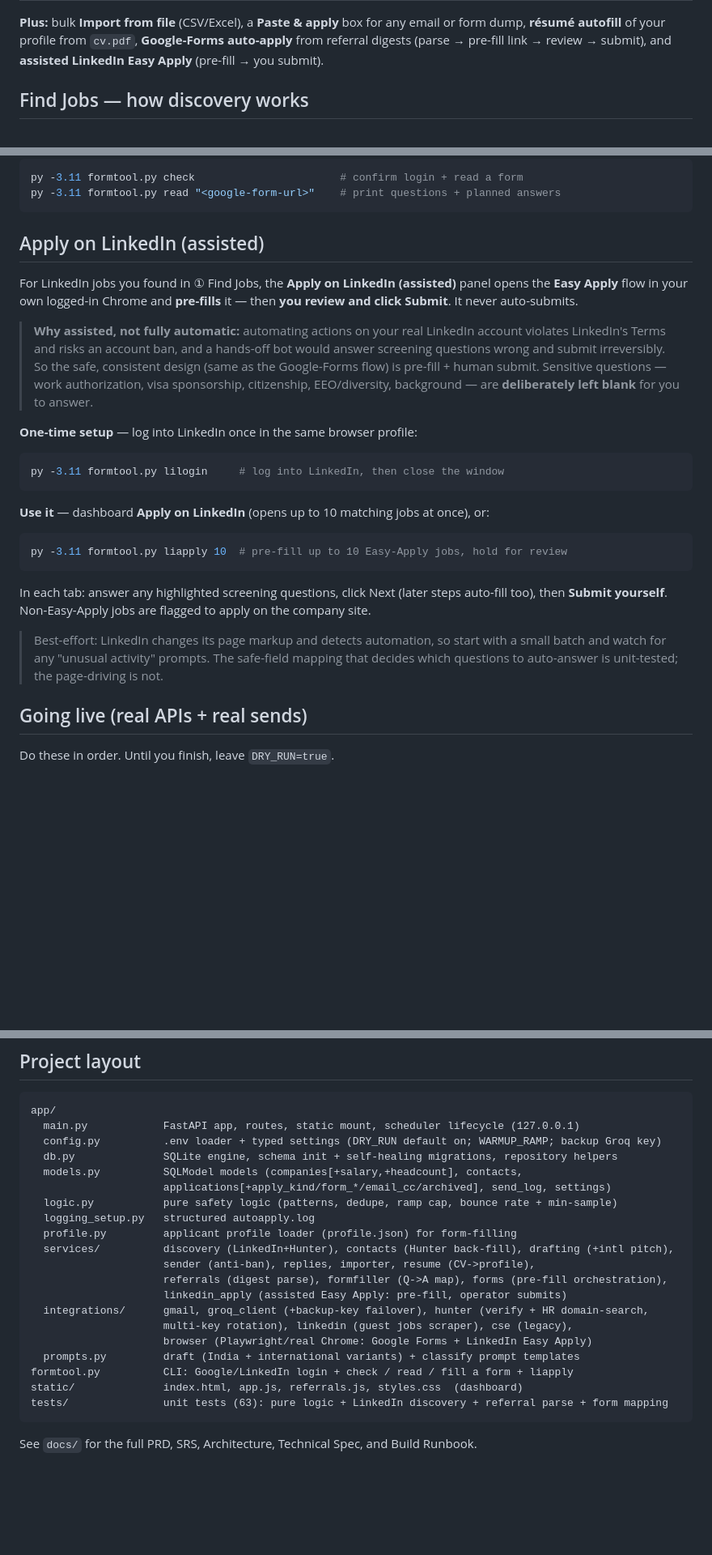
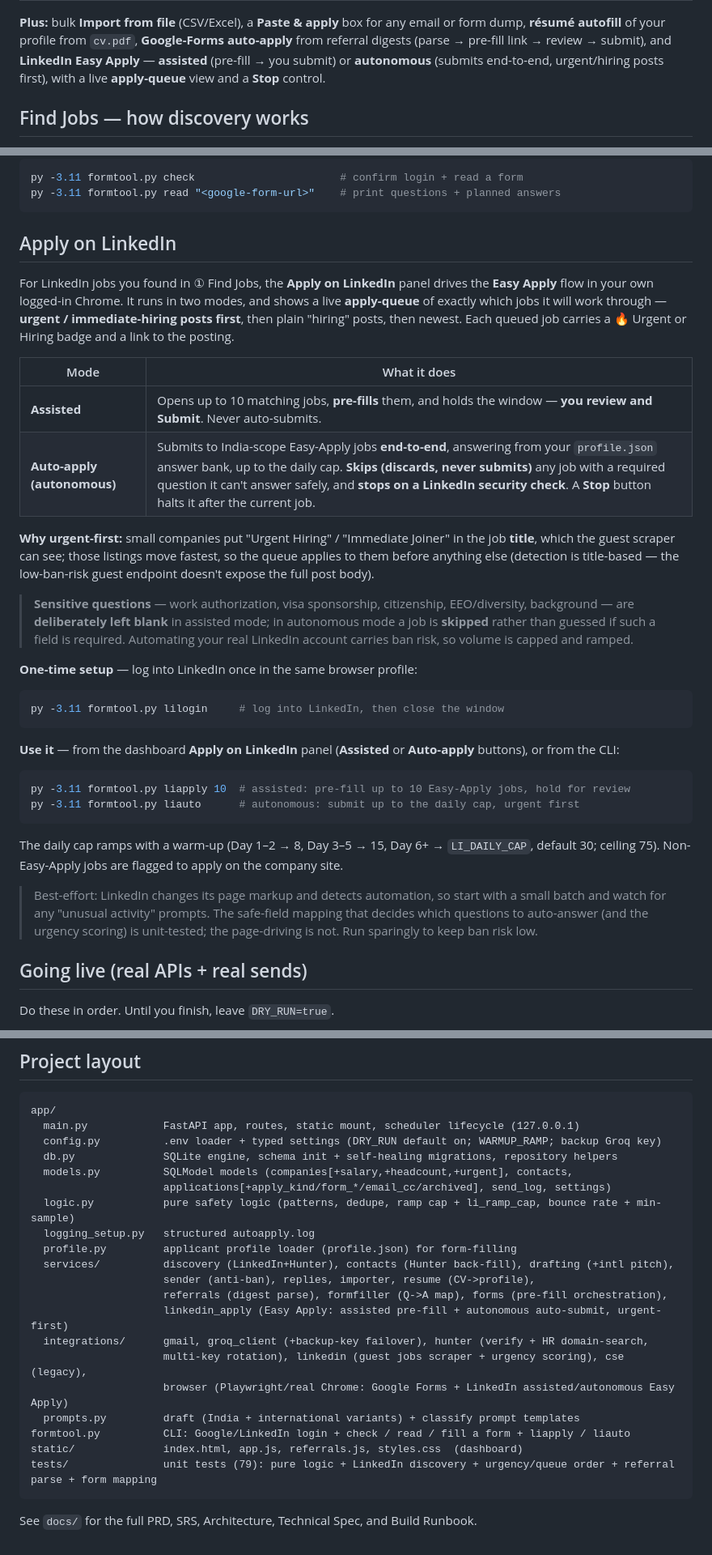
Before and after one commit to saadrizvi09/auto-apply-agent, a Markdown page: README.md, 3 parts joined by grey strips. Shown at 81% size. Rendered like a GitHub page; blank space fills up the shorter version.

Commit message:
Update README: rename title to AutoApply, document autonomous LinkedIn auto-apply, urgent-first apply queue, and 79 tests

````diff
--- a/README.md
+++ b/README.md
@@ -31,7 +32,9 @@ The dashboard is five buttons, run left to right:
 **Plus:** bulk **Import from file** (CSV/Excel), a **Paste & apply** box for any email
 or form dump, **résumé autofill** of your profile from `cv.pdf`, **Google-Forms
 auto-apply** from referral digests (parse → pre-fill link → review → submit), and
-**assisted LinkedIn Easy Apply** (pre-fill → you submit).
+**LinkedIn Easy Apply** — **assisted** (pre-fill → you submit) or **autonomous**
+(submits end-to-end, urgent/hiring posts first), with a live **apply-queue** view and a
+**Stop** control.
 
 ## Find Jobs — how discovery works
 
@@ -205,34 +208,47 @@ py -3.11 formtool.py check                       # confirm login + read a form
 py -3.11 formtool.py read "<google-form-url>"    # print questions + planned answers
 ```
 
-## Apply on LinkedIn (assisted)
+## Apply on LinkedIn
 
-For LinkedIn jobs you found in ① Find Jobs, the **Apply on LinkedIn (assisted)** panel
-opens the **Easy Apply** flow in your own logged-in Chrome and **pre-fills** it — then
-**you review and click Submit**. It never auto-submits.
+For LinkedIn jobs you found in ① Find Jobs, the **Apply on LinkedIn** panel drives the
+**Easy Apply** flow in your own logged-in Chrome. It runs in two modes, and shows a live
+**apply-queue** of exactly which jobs it will work through — **urgent / immediate-hiring
+posts first**, then plain "hiring" posts, then newest. Each queued job carries a 🔥 Urgent
+or Hiring badge and a link to the posting.
 
-> **Why assisted, not fully automatic:** automating actions on your real LinkedIn account
-> violates LinkedIn's Terms and risks an account ban, and a hands-off bot would answer
-> screening questions wrong and submit irreversibly. So the safe, consistent design (same
-> as the Google-Forms flow) is pre-fill + human submit. Sensitive questions — work
-> authorization, visa sponsorship, citizenship, EEO/diversity, background — are
-> **deliberately left blank** for you to answer.
+| Mode | What it does |
+|---|---|
+| **Assisted** | Opens up to 10 matching jobs, **pre-fills** them, and holds the window — **you review and Submit**. Never auto-submits. |
+| **Auto-apply (autonomous)** | Submits to India-scope Easy-Apply jobs **end-to-end**, answering from your `profile.json` answer bank, up to the daily cap. **Skips (discards, never submits)** any job with a required question it can't answer safely, and **stops on a LinkedIn security check**. A **Stop** button halts it after the current job. |
+
+**Why urgent-first:** small companies put "Urgent Hiring" / "Immediate Joiner" in the job
+**title**, which the guest scraper can see; those listings move fastest, so the queue
+applies to them before anything else (detection is title-based — the low-ban-risk guest
+endpoint doesn't expose the full post body).
+
+> **Sensitive questions** — work authorization, visa sponsorship, citizenship,
+> EEO/diversity, background — are **deliberately left blank** in assisted mode; in
+> autonomous mode a job is **skipped** rather than guessed if such a field is required.
+> Automating your real LinkedIn account carries ban risk, so volume is capped and ramped.
 
 **One-time setup** — log into LinkedIn once in the same browser profile:
 ```powershell
 py -3.11 formtool.py lilogin     # log into LinkedIn, then close the window
 ```
 
-**Use it** — dashboard **Apply on LinkedIn** (opens up to 10 matching jobs at once), or:
+**Use it** — from the dashboard **Apply on LinkedIn** panel (**Assisted** or **Auto-apply**
+buttons), or from the CLI:
 ```powershell
-py -3.11 formtool.py liapply 10  # pre-fill up to 10 Easy-Apply jobs, hold for review
+py -3.11 formtool.py liapply 10  # assisted: pre-fill up to 10 Easy-Apply jobs, hold for review
+py -3.11 formtool.py liauto      # autonomous: submit up to the daily cap, urgent first
 ```
-In each tab: answer any highlighted screening questions, click Next (later steps auto-fill
-too), then **Submit yourself**. Non-Easy-Apply jobs are flagged to apply on the company site.
+The daily cap ramps with a warm-up (Day 1–2 → 8, Day 3–5 → 15, Day 6+ → `LI_DAILY_CAP`,
+default 30; ceiling 75). Non-Easy-Apply jobs are flagged to apply on the company site.
 
 > Best-effort: LinkedIn changes its page markup and detects automation, so start with a
 > small batch and watch for any "unusual activity" prompts. The safe-field mapping that
-> decides which questions to auto-answer is unit-tested; the page-driving is not.
+> decides which questions to auto-answer (and the urgency scoring) is unit-tested; the
+> page-driving is not. Run sparingly to keep ban risk low.
 
 ## Going live (real APIs + real sends)
 
@@ -272,22 +288,22 @@ app/
   main.py            FastAPI app, routes, static mount, scheduler lifecycle (127.0.0.1)
   config.py          .env loader + typed settings (DRY_RUN default on; WARMUP_RAMP; backup Groq key)
   db.py              SQLite engine, schema init + self-healing migrations, repository helpers
-  models.py          SQLModel models (companies[+salary,+headcount], contacts,
+  models.py          SQLModel models (companies[+salary,+headcount,+urgent], contacts,
                      applications[+apply_kind/form_*/email_cc/archived], send_log, settings)
-  logic.py           pure safety logic (patterns, dedupe, ramp cap, bounce rate + min-sample)
+  logic.py           pure safety logic (patterns, dedupe, ramp cap + li_ramp_cap, bounce rate + min-sample)
   logging_setup.py   structured autoapply.log
   profile.py         applicant profile loader (profile.json) for form-filling
   services/          discovery (LinkedIn+Hunter), contacts (Hunter back-fill), drafting (+intl pitch),
                      sender (anti-ban), replies, importer, resume (CV->profile),
                      referrals (digest parse), formfiller (Q->A map), forms (pre-fill orchestration),
-                     linkedin_apply (assisted Easy Apply: pre-fill, operator submits)
+                     linkedin_apply (Easy Apply: assisted pre-fill + autonomous auto-submit, urgent-first)
   integrations/      gmail, groq_client (+backup-key failover), hunter (verify + HR domain-search,
-                     multi-key rotation), linkedin (guest jobs scraper), cse (legacy),
-                     browser (Playwright/real Chrome: Google Forms + LinkedIn Easy Apply)
+                     multi-key rotation), linkedin (guest jobs scraper + urgency scoring), cse (legacy),
+                     browser (Playwright/real Chrome: Google Forms + LinkedIn assisted/autonomous Easy Apply)
   prompts.py         draft (India + international variants) + classify prompt templates
-formtool.py          CLI: Google/LinkedIn login + check / read / fill a form + liapply
+formtool.py          CLI: Google/LinkedIn login + check / read / fill a form + liapply / liauto
 static/              index.html, app.js, referrals.js, styles.css  (dashboard)
-tests/               unit tests (63): pure logic + LinkedIn discovery + referral parse + form mapping
+tests/               unit tests (79): pure logic + LinkedIn discovery + urgency/queue order + referral parse + form mapping
 ```
 
 See `docs/` for the full PRD, SRS, Architecture, Technical Spec, and Build Runbook.
````
Also changed, not shown: other parts of README.md (+8 -7 lines).
